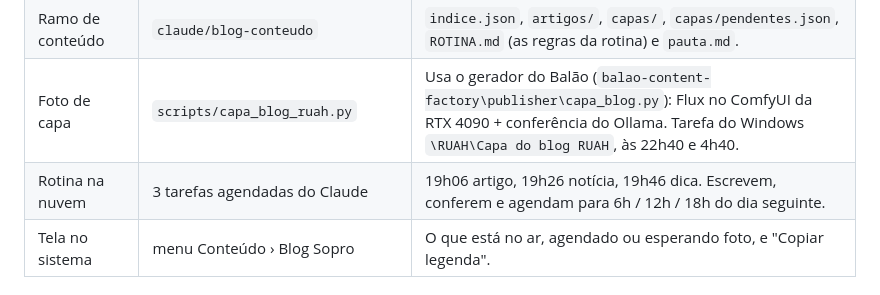
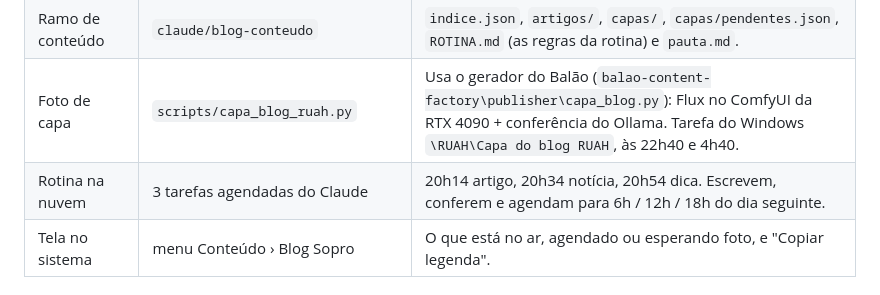
Before and after one commit to balaocastelo-dev/ruah-imoveis, a Markdown page: docs/blog.md, the part around the change. GitHub-like rendering.

Commit message:
docs/blog: horários das tarefas e convites
Co-Authored-By: Claude Opus 5.5 <noreply@anthropic.com>
Claude-Session: https://claude.ai/code/session_01LRi3RiMzQPfvy4sbUrPDWE

```diff
--- a/docs/blog.md
+++ b/docs/blog.md
@@ -20,7 +20,7 @@ Campinas e mercado imobiliário. Todo texto leva uma legenda pronta para as rede
 | Comando de publicar | `scripts/blog-publicar.mjs` | Única porta de entrada: `preparar`, `conferir`, `publicar [--amanha]`, `capa`, `pendentes`, `retirar`. |
 | Ramo de conteúdo | `claude/blog-conteudo` | `indice.json`, `artigos/`, `capas/`, `capas/pendentes.json`, `ROTINA.md` (as regras da rotina) e `pauta.md`. |
 | Foto de capa | `scripts/capa_blog_ruah.py` | Usa o gerador do Balão (`balao-content-factory\publisher\capa_blog.py`): Flux no ComfyUI da RTX 4090 + conferência do Ollama. Tarefa do Windows `\RUAH\Capa do blog RUAH`, às 22h40 e 4h40. |
-| Rotina na nuvem | 3 tarefas agendadas do Claude | 19h06 artigo, 19h26 notícia, 19h46 dica. Escrevem, conferem e agendam para 6h / 12h / 18h do dia seguinte. |
+| Rotina na nuvem | 3 tarefas agendadas do Claude | 20h14 artigo, 20h34 notícia, 20h54 dica. Escrevem, conferem e agendam para 6h / 12h / 18h do dia seguinte. |
 | Tela no sistema | menu Conteúdo › Blog Sopro | O que está no ar, agendado ou esperando foto, e "Copiar legenda". |
 
 ## O leitor não sai do site da RUAH (decisão do Thiago, 26/10/2026)
```
